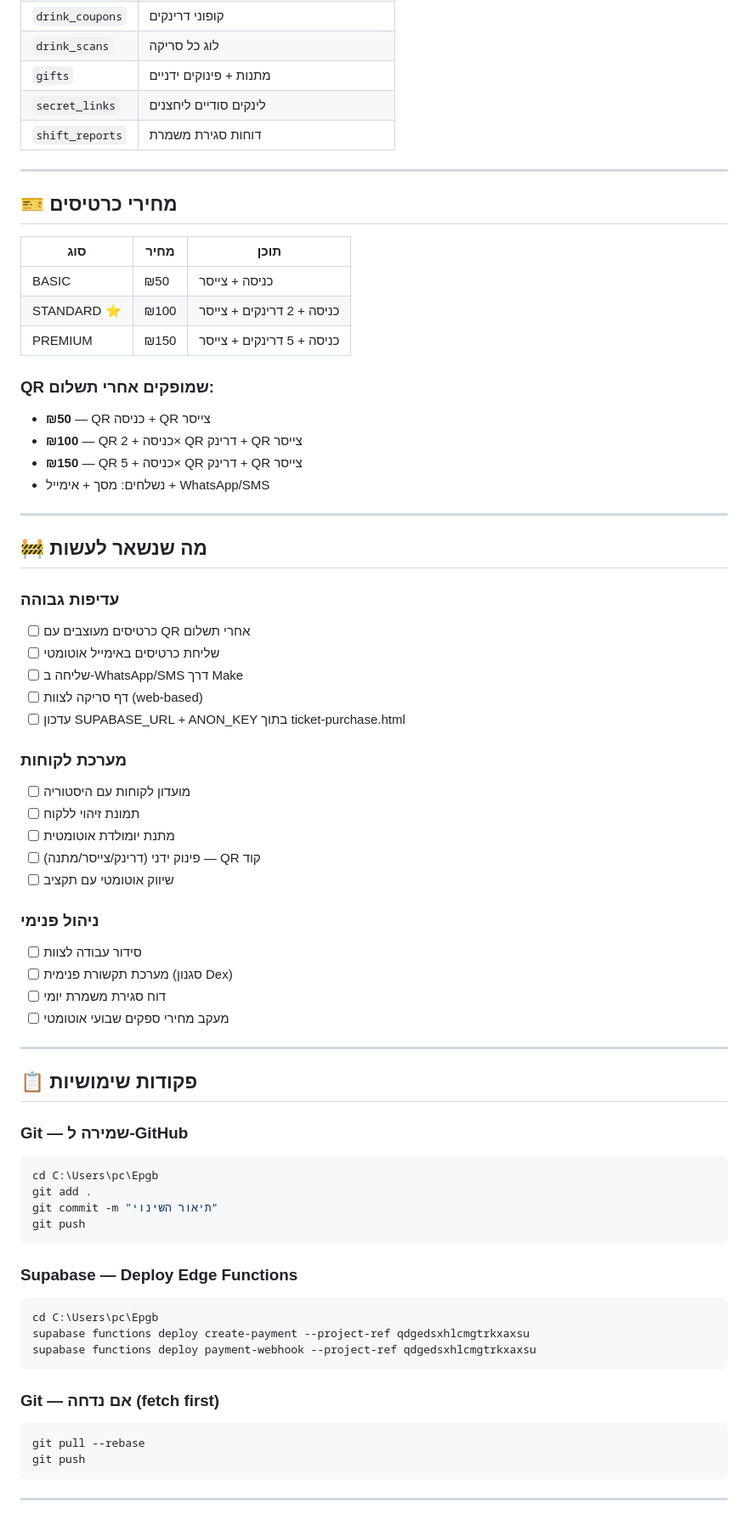
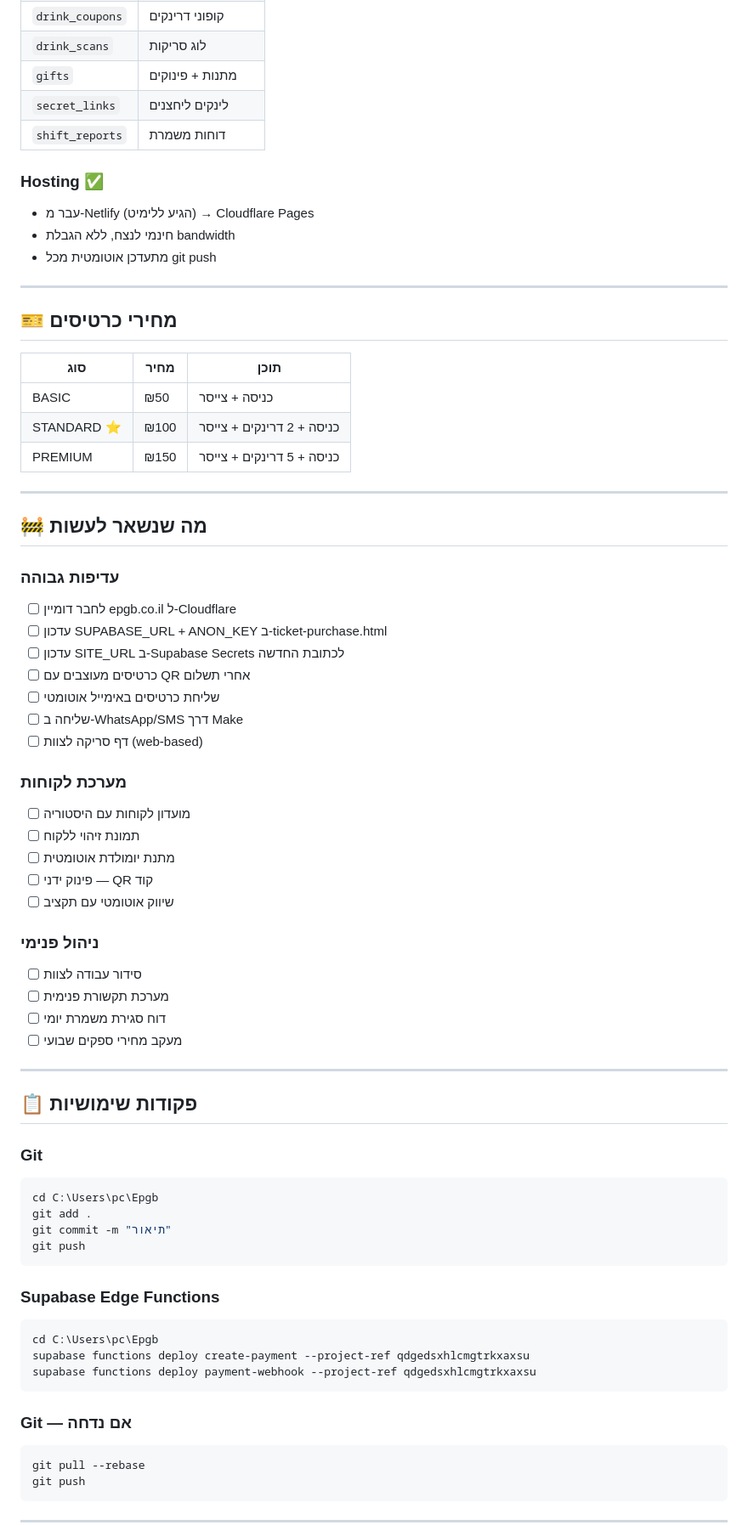
Before and after one commit to ngazit16/Epgb, a Markdown page: EPGB_PROJECT_SUMMARY.md, the part around one of its changes. Shown at 85% size. GitHub-like rendering.

````diff
--- a/EPGB_PROJECT_SUMMARY.md
+++ b/EPGB_PROJECT_SUMMARY.md
@@ -76,8 +71,13 @@
 | `drink_coupons` | קופוני דרינקים |
-| `drink_scans` | לוג כל סריקה |
-| `gifts` | מתנות + פינוקים ידניים |
-| `secret_links` | לינקים סודיים ליחצנים |
-| `shift_reports` | דוחות סגירת משמרת |
+| `drink_scans` | לוג סריקות |
+| `gifts` | מתנות + פינוקים |
+| `secret_links` | לינקים ליחצנים |
+| `shift_reports` | דוחות משמרת |
+
+### Hosting ✅
+- עבר מ-Netlify (הגיע ללימיט) → Cloudflare Pages
+- חינמי לנצח, ללא הגבלת bandwidth
+- מתעדכן אוטומטית מכל git push
 
 ---
 
@@ -88,56 +88,52 @@
 | STANDARD ⭐ | ₪100 | כניסה + 2 דרינקים + צייסר |
 | PREMIUM | ₪150 | כניסה + 5 דרינקים + צייסר |
 
-### QR שמופקים אחרי תשלום:
-- **₪50** — QR כניסה + QR צייסר
-- **₪100** — QR כניסה + 2× QR דרינק + QR צייסר
-- **₪150** — QR כניסה + 5× QR דרינק + QR צייסר
-- נשלחים: מסך + אימייל + WhatsApp/SMS
-
 ---
 
 ## 🚧 מה שנשאר לעשות
 
 ### עדיפות גבוהה
+- [ ] לחבר דומיין epgb.co.il ל-Cloudflare
+- [ ] עדכון SUPABASE_URL + ANON_KEY ב-ticket-purchase.html
+- [ ] עדכון SITE_URL ב-Supabase Secrets לכתובת החדשה
 - [ ] כרטיסים מעוצבים עם QR אחרי תשלום
 - [ ] שליחת כרטיסים באימייל אוטומטי
 - [ ] שליחה ב-WhatsApp/SMS דרך Make
 - [ ] דף סריקה לצוות (web-based)
-- [ ] עדכון SUPABASE_URL + ANON_KEY בתוך ticket-purchase.html
 
 ### מערכת לקוחות
 - [ ] מועדון לקוחות עם היסטוריה
 - [ ] תמונת זיהוי ללקוח
 - [ ] מתנת יומולדת אוטומטית
-- [ ] פינוק ידני (דרינק/צייסר/מתנה) — QR קוד
+- [ ] פינוק ידני — QR קוד
 - [ ] שיווק אוטומטי עם תקציב
 
 ### ניהול פנימי
 - [ ] סידור עבודה לצוות
-- [ ] מערכת תקשורת פנימית (סגנון Dex)
+- [ ] מערכת תקשורת פנימית
 - [ ] דוח סגירת משמרת יומי
-- [ ] מעקב מחירי ספקים שבועי אוטומטי
+- [ ] מעקב מחירי ספקים שבועי
 
 ---
 
 ## 📋 פקודות שימושיות
 
-### Git — שמירה ל-GitHub
+### Git
 ```bash
 cd C:\Users\pc\Epgb
 git add .
-git commit -m "תיאור השינוי"
+git commit -m "תיאור"
 git push
 ```
 
-### Supabase — Deploy Edge Functions
+### Supabase Edge Functions
 ```bash
 cd C:\Users\pc\Epgb
 supabase functions deploy create-payment --project-ref qdgedsxhlcmgtrkxaxsu
 supabase functions deploy payment-webhook --project-ref qdgedsxhlcmgtrkxaxsu
 ```
 
-### Git — אם נדחה (fetch first)
+### Git — אם נדחה
 ```bash
 git pull --rebase
 git push
````
Also changed, not shown: other parts of EPGB_PROJECT_SUMMARY.md (+18 -23 lines).
